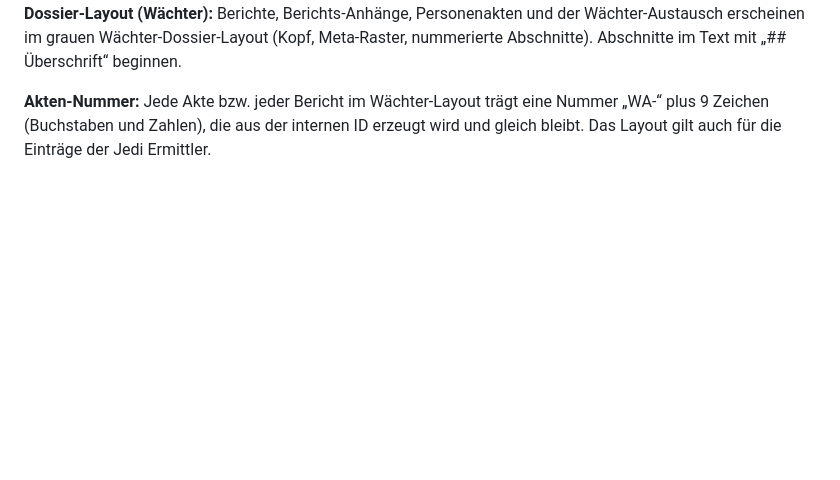
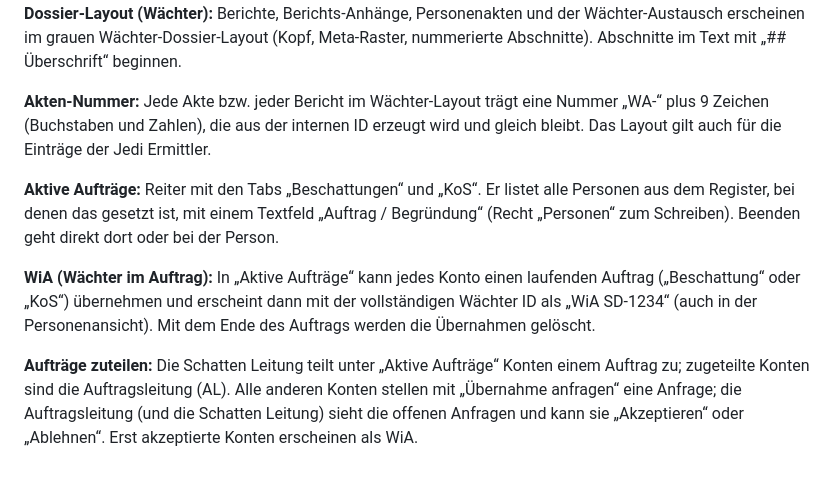
Before and after one commit to Holler721/wachendatenbank, a Markdown page: README.md, the part around the change. GitHub-like rendering; blank space fills up the shorter version.

Commit message:
Viel Update

```diff
--- a/README.md
+++ b/README.md
@@ -130,3 +130,9 @@ Im Personenregister lässt sich jede Person mit „KoS setzen“ (Recht „Perso
 **Dossier-Layout (Wächter):** Berichte, Berichts-Anhänge, Personenakten und der Wächter-Austausch erscheinen im grauen Wächter-Dossier-Layout (Kopf, Meta-Raster, nummerierte Abschnitte). Abschnitte im Text mit „## Überschrift“ beginnen.
 
 **Akten-Nummer:** Jede Akte bzw. jeder Bericht im Wächter-Layout trägt eine Nummer „WA-“ plus 9 Zeichen (Buchstaben und Zahlen), die aus der internen ID erzeugt wird und gleich bleibt. Das Layout gilt auch für die Einträge der Jedi Ermittler.
+
+**Aktive Aufträge:** Reiter mit den Tabs „Beschattungen“ und „KoS“. Er listet alle Personen aus dem Register, bei denen das gesetzt ist, mit einem Textfeld „Auftrag / Begründung“ (Recht „Personen“ zum Schreiben). Beenden geht direkt dort oder bei der Person.
+
+**WiA (Wächter im Auftrag):** In „Aktive Aufträge“ kann jedes Konto einen laufenden Auftrag („Beschattung“ oder „KoS“) übernehmen und erscheint dann mit der vollständigen Wächter ID als „WiA SD-1234“ (auch in der Personenansicht). Mit dem Ende des Auftrags werden die Übernahmen gelöscht.
+
+**Aufträge zuteilen:** Die Schatten Leitung teilt unter „Aktive Aufträge“ Konten einem Auftrag zu; zugeteilte Konten sind die Auftragsleitung (AL). Alle anderen Konten stellen mit „Übernahme anfragen“ eine Anfrage; die Auftragsleitung (und die Schatten Leitung) sieht die offenen Anfragen und kann sie „Akzeptieren“ oder „Ablehnen“. Erst akzeptierte Konten erscheinen als WiA.
```
